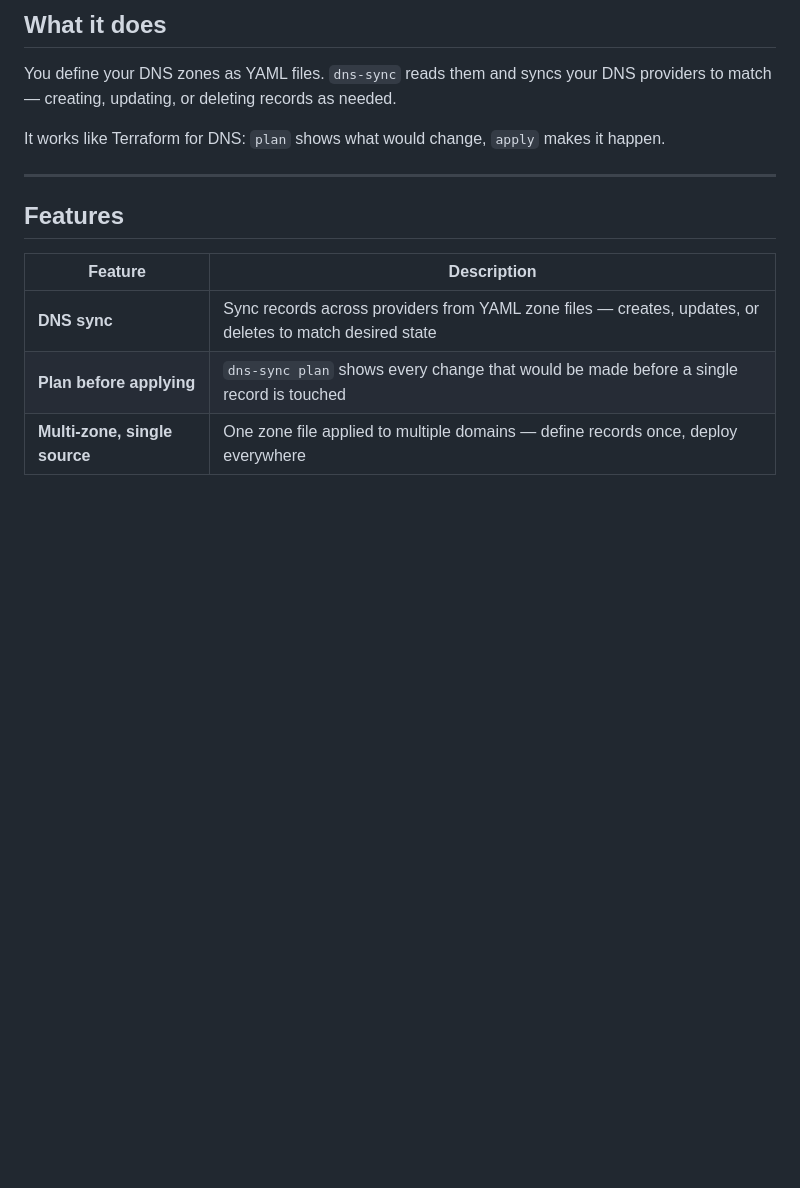
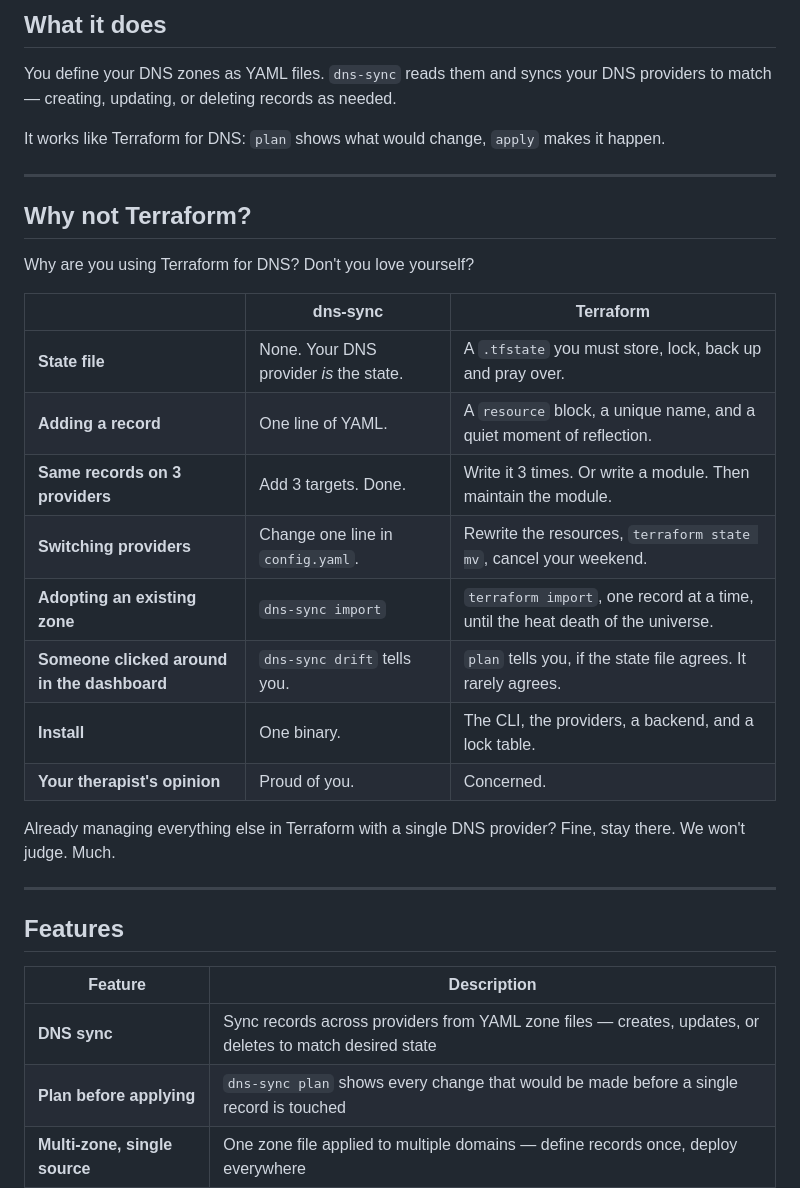
Before and after one commit to cl8dep/dns-sync, a Markdown page: README.md, the part around the change. Rendered like a GitHub page; blank space fills up the shorter version.

Commit message:
docs: add a tongue-in-cheek dns-sync vs Terraform comparison to the README.

```diff
--- a/README.md
+++ b/README.md
@@ -21,6 +21,25 @@ dns-sync apply -c config.yaml   # Apply changes
 You define your DNS zones as YAML files. `dns-sync` reads them and syncs your DNS providers to match — creating, updating, or deleting records as needed.
 
 It works like Terraform for DNS: `plan` shows what would change, `apply` makes it happen.
+
+---
+
+## Why not Terraform?
+
+Why are you using Terraform for DNS? Don't you love yourself?
+
+| | dns-sync | Terraform |
+|---|---|---|
+| **State file** | None. Your DNS provider *is* the state. | A `.tfstate` you must store, lock, back up and pray over. |
+| **Adding a record** | One line of YAML. | A `resource` block, a unique name, and a quiet moment of reflection. |
+| **Same records on 3 providers** | Add 3 targets. Done. | Write it 3 times. Or write a module. Then maintain the module. |
+| **Switching providers** | Change one line in `config.yaml`. | Rewrite the resources, `terraform state mv`, cancel your weekend. |
+| **Adopting an existing zone** | `dns-sync import` | `terraform import`, one record at a time, until the heat death of the universe. |
+| **Someone clicked around in the dashboard** | `dns-sync drift` tells you. | `plan` tells you, if the state file agrees. It rarely agrees. |
+| **Install** | One binary. | The CLI, the providers, a backend, and a lock table. |
+| **Your therapist's opinion** | Proud of you. | Concerned. |
+
+Already managing everything else in Terraform with a single DNS provider? Fine, stay there. We won't judge. Much.
 
 ---
 
```
